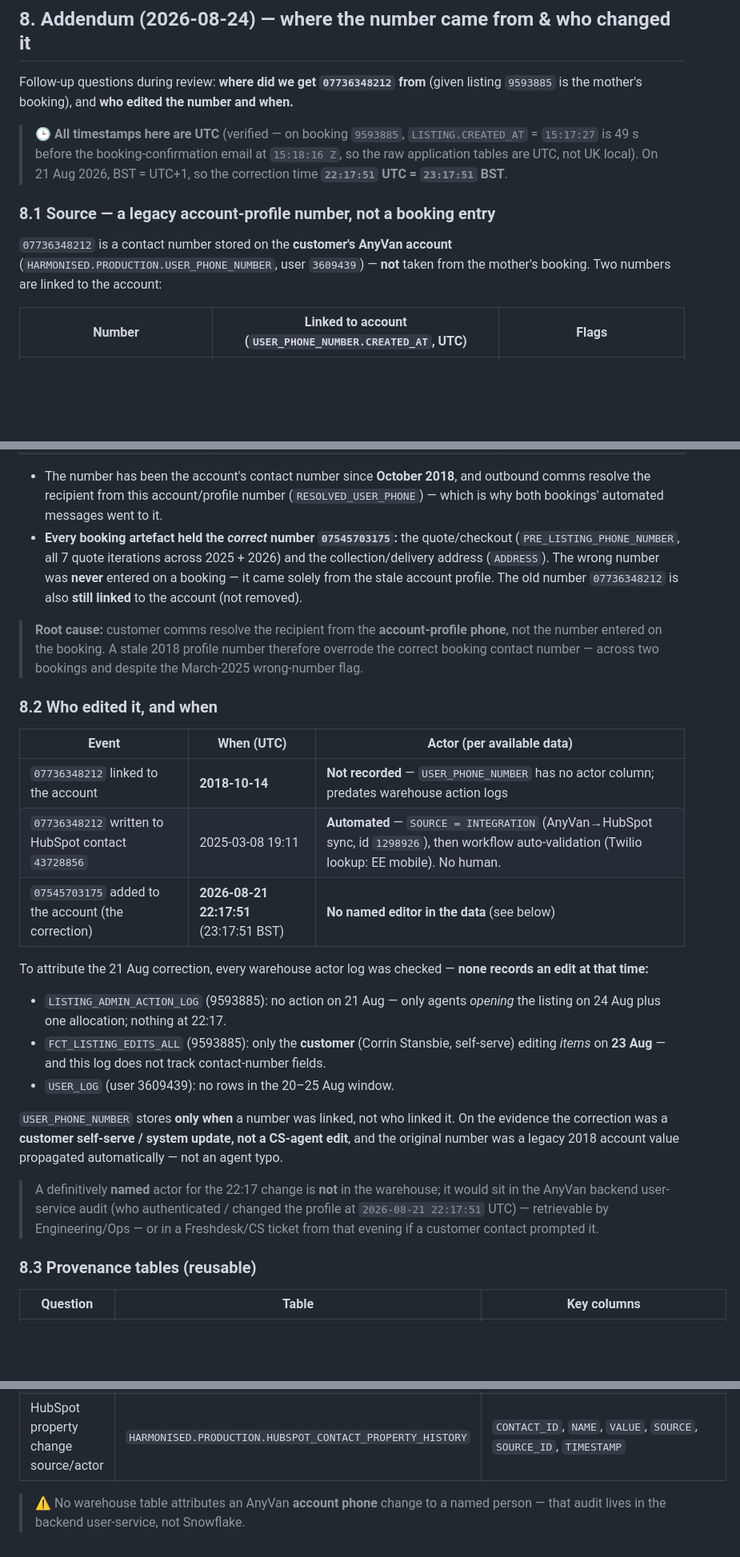
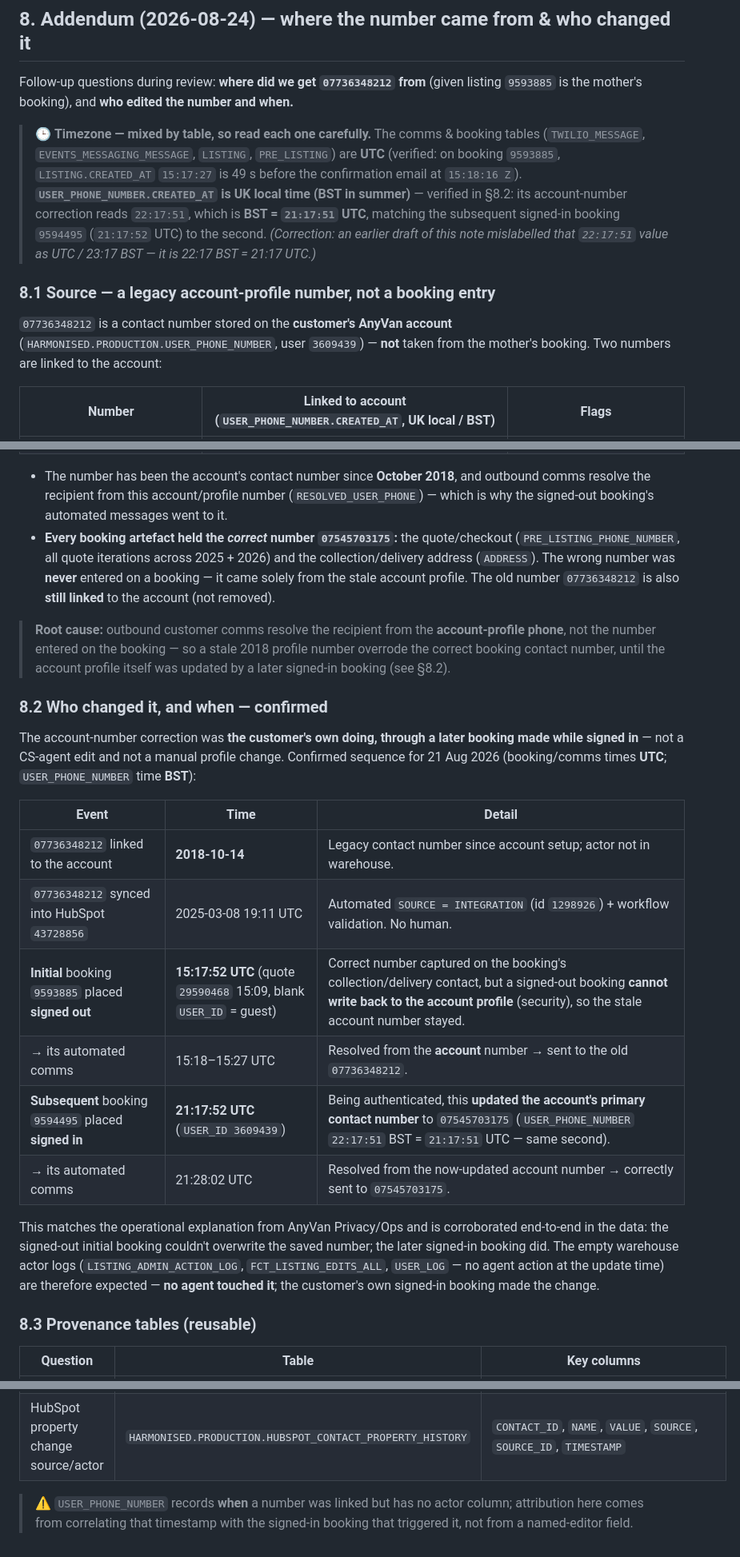
Before and after one commit to anthonyhines-ai/AnyVan-Privacy, a Markdown page: communication-lookups/2026-08-24-comms-lookup-jonathanjamesstansbie-and-07736348212.md, 3 parts joined by grey strips. Shown at 80% size. Rendered like a GitHub page; blank space fills up the shorter version.

Commit message:
Correct §8: USER_PHONE_NUMBER is BST not UTC; confirm signed-in-booking mechanism
Fixes a timezone error: USER_PHONE_NUMBER.CREATED_AT is UK local (BST), not UTC.
The account-number correction reads 22:17:51 = 21:17:51 UTC, coinciding to the
second with a subsequent signed-in booking (listing 9594495, 21:17:52 UTC) whose
confirmation WhatsApp then correctly went to 07545703175 at 21:28:02 UTC.

Confirms the mechanism (per AnyVan Privacy/Ops): the initial booking (9593885)
was placed signed out, so security prevented it overwriting the saved account
number (comms used the legacy 2018 number); the later signed-in booking updated
the account — no CS-agent edit involved. Also corrects the §6.4 timezone caveat.

Co-Authored-By: Claude Opus 4.8 <noreply@anthropic.com>
Claude-Session: https://claude.ai/code/session_01KtXvWGGKoxVjm6a96HESfE

```diff
--- a/communication-lookups/2026-08-24-comms-lookup-jonathanjamesstansbie-and-07736348212.md
+++ b/communication-lookups/2026-08-24-comms-lookup-jonathanjamesstansbie-and-07736348212.md
@@ -265,14 +269,18 @@ FROM CONFORMED.PRODUCTION.MASTER_PRE_LISTING WHERE USER_EMAIL ILIKE 'jonathanjam
 Follow-up questions during review: **where did we get `07736348212` from** (given listing `9593885`
 is the mother's booking), and **who edited the number and when.**
 
-> 🕒 **All timestamps here are UTC** (verified — on booking `9593885`, `LISTING.CREATED_AT` = `15:17:27`
-> is 49 s before the booking-confirmation email at `15:18:16 Z`, so the raw application tables are UTC,
-> not UK local). On 21 Aug 2026, BST = UTC+1, so the correction time **`22:17:51` UTC = `23:17:51` BST**.
+> 🕒 **Timezone — mixed by table, so read each one carefully.** The comms & booking tables (`TWILIO_MESSAGE`,
+> `EVENTS_MESSAGING_MESSAGE`, `LISTING`, `PRE_LISTING`) are **UTC** (verified: on booking `9593885`,
+> `LISTING.CREATED_AT` `15:17:27` is 49 s before the confirmation email at `15:18:16 Z`).
+> **`USER_PHONE_NUMBER.CREATED_AT` is UK local time (BST in summer)** — verified in §8.2: its account-number
+> correction reads `22:17:51`, which is **BST = `21:17:51` UTC**, matching the subsequent signed-in booking
+> `9594495` (`21:17:52` UTC) to the second. *(Correction: an earlier draft of this note mislabelled that
+> `22:17:51` value as UTC / 23:17 BST — it is 22:17 BST = 21:17 UTC.)*
 
 ### 8.1 Source — a legacy account-profile number, not a booking entry
 
 `07736348212` is a contact number stored on the **customer's AnyVan account** (`HARMONISED.PRODUCTION.USER_PHONE_NUMBER`,
 user `3609439`) — **not** taken from the mother's booking. Two numbers are linked to the account:
 
-| Number | Linked to account (`USER_PHONE_NUMBER.CREATED_AT`, UTC) | Flags |
+| Number | Linked to account (`USER_PHONE_NUMBER.CREATED_AT`, **UK local / BST**) | Flags |
 |---|---|---|
@@ -281,38 +289,35 @@ user `3609439`) — **not** taken from the mother's booking. Two numbers are lin
 
 - The number has been the account's contact number since **October 2018**, and outbound comms resolve
-  the recipient from this account/profile number (`RESOLVED_USER_PHONE`) — which is why both bookings'
-  automated messages went to it.
+  the recipient from this account/profile number (`RESOLVED_USER_PHONE`) — which is why the signed-out
+  booking's automated messages went to it.
 - **Every booking artefact held the _correct_ number `07545703175`:** the quote/checkout
-  (`PRE_LISTING_PHONE_NUMBER`, all 7 quote iterations across 2025 + 2026) and the collection/delivery
+  (`PRE_LISTING_PHONE_NUMBER`, all quote iterations across 2025 + 2026) and the collection/delivery
   address (`ADDRESS`). The wrong number was **never** entered on a booking — it came solely from the
   stale account profile. The old number `07736348212` is also **still linked** to the account (not removed).
 
-> **Root cause:** customer comms resolve the recipient from the **account-profile phone**, not the number
-> entered on the booking. A stale 2018 profile number therefore overrode the correct booking contact
-> number — across two bookings and despite the March-2025 wrong-number flag.
+> **Root cause:** outbound customer comms resolve the recipient from the **account-profile phone**, not the
+> number entered on the booking — so a stale 2018 profile number overrode the correct booking contact number,
+> until the account profile itself was updated by a later signed-in booking (see §8.2).
 
-### 8.2 Who edited it, and when
+### 8.2 Who changed it, and when — confirmed
 
-| Event | When (UTC) | Actor (per available data) |
+The account-number correction was **the customer's own doing, through a later booking made while signed in** —
+not a CS-agent edit and not a manual profile change. Confirmed sequence for 21 Aug 2026 (booking/comms times
+**UTC**; `USER_PHONE_NUMBER` time **BST**):
+
+| Event | Time | Detail |
 |---|---|---|
-| `07736348212` linked to the account | **2018-10-14** | **Not recorded** — `USER_PHONE_NUMBER` has no actor column; predates warehouse action logs |
-| `07736348212` written to HubSpot contact `43728856` | 2025-03-08 19:11 | **Automated** — `SOURCE = INTEGRATION` (AnyVan→HubSpot sync, id `1298926`), then workflow auto-validation (Twilio lookup: EE mobile). No human. |
-| `07545703175` added to the account (the correction) | **2026-08-21 22:17:51** (23:17:51 BST) | **No named editor in the data** (see below) |
+| `07736348212` linked to the account | **2018-10-14** | Legacy contact number since account setup; actor not in warehouse. |
+| `07736348212` synced into HubSpot `43728856` | 2025-03-08 19:11 UTC | Automated `SOURCE = INTEGRATION` (id `1298926`) + workflow validation. No human. |
+| **Initial** booking `9593885` placed **signed out** | **15:17:52 UTC** (quote `29590468` 15:09, blank `USER_ID` = guest) | Correct number captured on the booking's collection/delivery contact, but a signed-out booking **cannot write back to the account profile** (security), so the stale account number stayed. |
+| → its automated comms | 15:18–15:27 UTC | Resolved from the **account** number → sent to the old `07736348212`. |
+| **Subsequent** booking `9594495` placed **signed in** | **21:17:52 UTC** (`USER_ID 3609439`) | Being authenticated, this **updated the account's primary contact number** to `07545703175` (`USER_PHONE_NUMBER` `22:17:51` BST = `21:17:51` UTC — same second). |
+| → its automated comms | 21:28:02 UTC | Resolved from the now-updated account number → correctly sent to `07545703175`. |
 
-To attribute the 21 Aug correction, every warehouse actor log was checked — **none records an edit at that time:**
-- `LISTING_ADMIN_ACTION_LOG` (9593885): no action on 21 Aug — only agents *opening* the listing on 24 Aug
-  plus one allocation; nothing at 22:17.
-- `FCT_LISTING_EDITS_ALL` (9593885): only the **customer** (Corrin Stansbie, self-serve) editing *items* on
-  **23 Aug** — and this log does not track contact-number fields.
-- `USER_LOG` (user 3609439): no rows in the 20–25 Aug window.
-
-`USER_PHONE_NUMBER` stores **only when** a number was linked, not who linked it. On the evidence the
-correction was a **customer self-serve / system update, not a CS-agent edit**, and the original number was a
-legacy 2018 account value propagated automatically — not an agent typo.
-
-> A definitively **named** actor for the 22:17 change is **not** in the warehouse; it would sit in the AnyVan
-> backend user-service audit (who authenticated / changed the profile at `2026-08-21 22:17:51` UTC) — retrievable
-> by Engineering/Ops — or in a Freshdesk/CS ticket from that evening if a customer contact prompted it.
+This matches the operational explanation from AnyVan Privacy/Ops and is corroborated end-to-end in the data: the
+signed-out initial booking couldn't overwrite the saved number; the later signed-in booking did. The empty
+warehouse actor logs (`LISTING_ADMIN_ACTION_LOG`, `FCT_LISTING_EDITS_ALL`, `USER_LOG` — no agent action at the
+update time) are therefore expected — **no agent touched it**; the customer's own signed-in booking made the change.
 
 ### 8.3 Provenance tables (reusable)
 
@@ -324,5 +330,5 @@ legacy 2018 account value propagated automatically — not an agent typo.
 | Admin actions on a listing | `HARMONISED.PRODUCTION.LISTING_ADMIN_ACTION_LOG` | `LISTING_ID`, `ACTION`, `USER_ID` (admin), `CREATED_AT`, `DETAILS` |
 | HubSpot property change source/actor | `HARMONISED.PRODUCTION.HUBSPOT_CONTACT_PROPERTY_HISTORY` | `CONTACT_ID`, `NAME`, `VALUE`, `SOURCE`, `SOURCE_ID`, `TIMESTAMP` |
 
-> ⚠️ No warehouse table attributes an AnyVan **account phone** change to a named person — that audit lives in
-> the backend user-service, not Snowflake.
+> ⚠️ `USER_PHONE_NUMBER` records **when** a number was linked but has no actor column; attribution here comes
+> from correlating that timestamp with the signed-in booking that triggered it, not from a named-editor field.
```
Also changed, not shown: other parts of communication-lookups/2026-08-24-comms-lookup-jonathanjamesstansbie-and-07736348212.md (+15 -10 lines).
